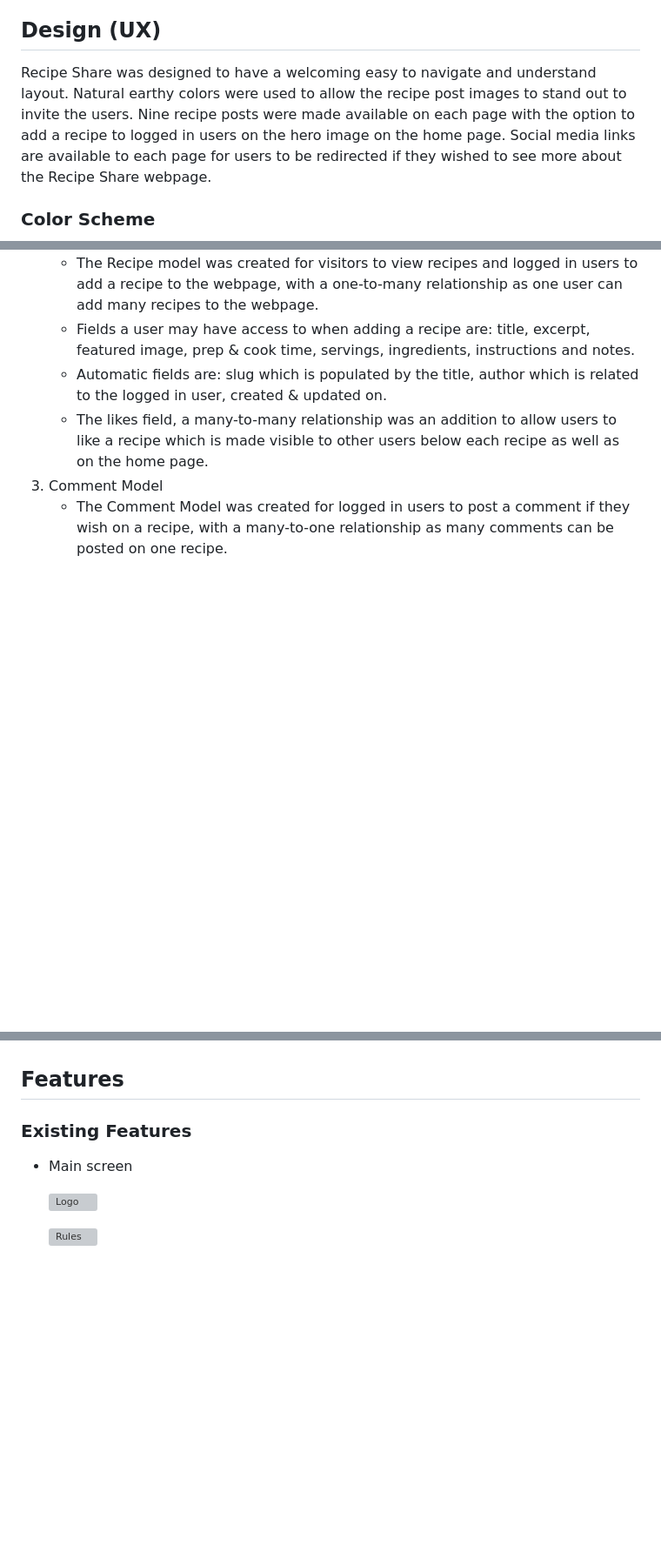
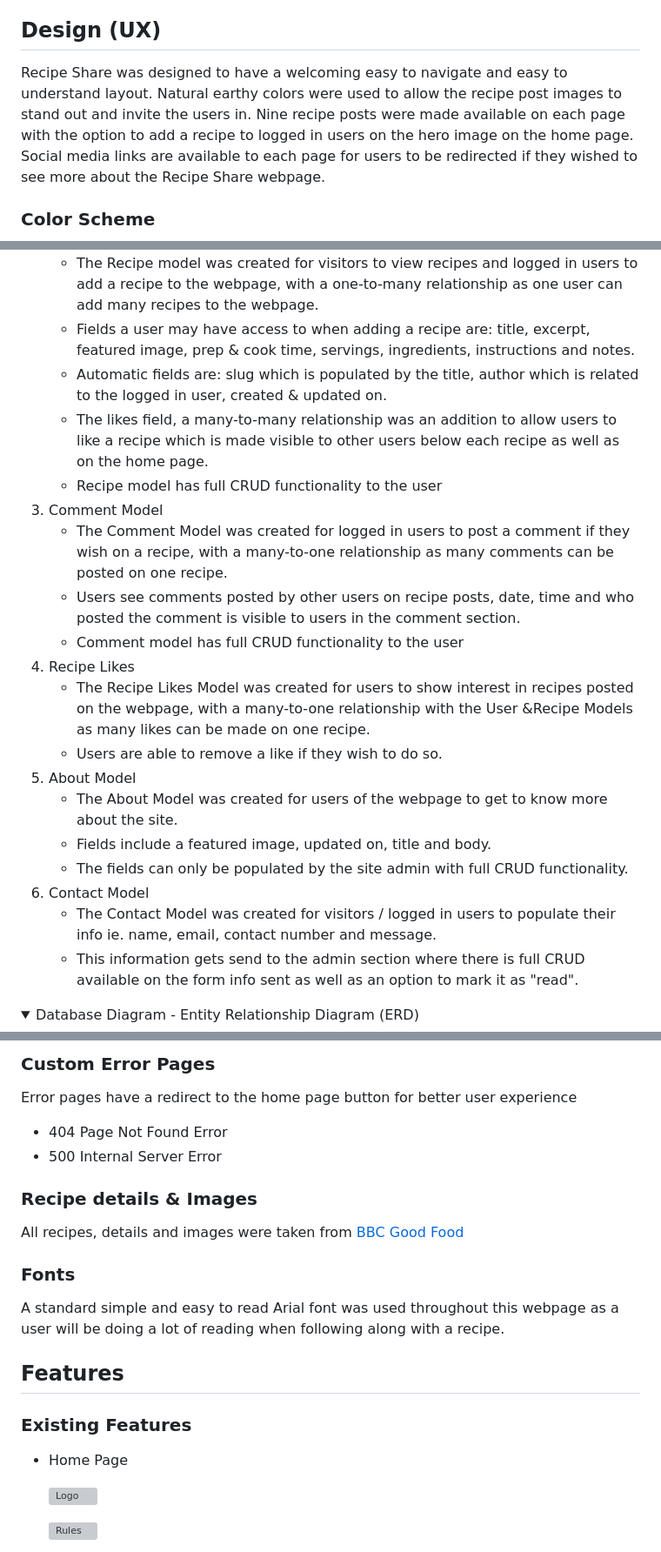
Before and after one commit to NicoleJackson89/pp4-recipe-share, a Markdown page: README.md, 3 parts joined by grey strips. Shown: that part at 87% size. GitHub-like rendering; folded sections open; blank space fills up the shorter version; grey boxes are pictures that could not be loaded.

```diff
--- a/README.md
+++ b/README.md
@@ -92,7 +94,7 @@ Recipe Share is designed for food lovers who:
 - Full CRUD is available on the recipe posts and comments to the admin.
 
 ## Design (UX)
-Recipe Share was designed to have a welcoming easy to navigate and understand layout. Natural earthy colors were used to allow the recipe post images to stand out to invite the users. Nine recipe posts were made available on each page with the option to add a recipe to logged in users on the hero image on the home page. Social media links are available to each page for users to be redirected if they wished to see more about the Recipe Share webpage.
+Recipe Share was designed to have a welcoming easy to navigate and easy to understand layout. Natural earthy colors were used to allow the recipe post images to stand out and invite the users in. Nine recipe posts were made available on each page with the option to add a recipe to logged in users on the hero image on the home page. Social media links are available to each page for users to be redirected if they wished to see more about the Recipe Share webpage.
 
 ### Color Scheme
 
@@ -181,7 +183,23 @@ Recipe Share was designed to have a welcoming easy to navigate and understand la
     - Fields a user may have access to when adding a recipe are: title, excerpt, featured image, prep & cook time, servings, ingredients, instructions and notes.
     - Automatic fields are: slug which is populated by the title, author which is related to the logged in user, created & updated on.
     - The likes field, a many-to-many relationship was an addition to allow users to like a recipe which is made visible to other users below each recipe as well as on the home page.
+    - Recipe model has full CRUD functionality to the user
 3. Comment Model
     - The Comment Model was created for logged in users to post a comment if they wish on a recipe, with a many-to-one relationship as many comments can be posted on one recipe.
+    - Users see comments posted by other users on recipe posts, date, time and who posted the comment is visible to users in the comment section.
+    - Comment model has full CRUD functionality to the user
+4. Recipe Likes
+    - The Recipe Likes Model was created for users to show interest in recipes posted on the webpage, with a many-to-one relationship with the User &Recipe Models as many likes can be made on one recipe.
+    - Users are able to remove a like if they wish to do so.
+5. About Model
+    - The About Model was created for users of the webpage to get to know more about the site.
+    - Fields include a featured image, updated on, title and body.
+    - The fields can only be populated by the site admin with full CRUD functionality.
+6. Contact Model
+    - The Contact Model was created for visitors / logged in users to populate their info ie. name, email, contact number and message.
+    - This information gets send to the admin section where there is full CRUD available on the form info sent as well as an option to mark it as "read".
 
+<details>
+<summary> Database Diagram - Entity Relationship Diagram (ERD)
+</summary>
 
@@ -188,25 +208,20 @@ Recipe Share was designed to have a welcoming easy to navigate and understand la
 
+### Custom Error Pages
+Error pages have a redirect to the home page button for better user experience
+- 404 Page Not Found Error
+- 500 Internal Server Error
 
+### Recipe details & Images
+All recipes, details and images were taken from [BBC Good Food](https://www.bbcgoodfood.com/)
 
-
-
-
-
-
-
-
-
-
-
-
-
-
+### Fonts
+A standard simple and easy to read Arial font was used throughout this webpage as a user will be doing a lot of reading when following along with a recipe.
 
 ## Features
 
 ### Existing Features
 
-- Main screen
+- Home Page
 
     ![Logo](./assets/docs/logo-welcome.png)
 
```
Also changed, not shown: other parts of README.md (+4 -0 lines), assets/docs/database-diagram.png (added), 5 other files.
